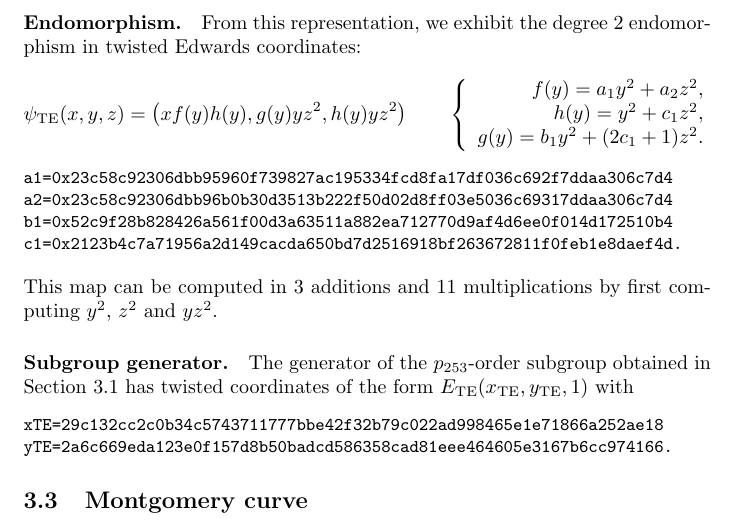
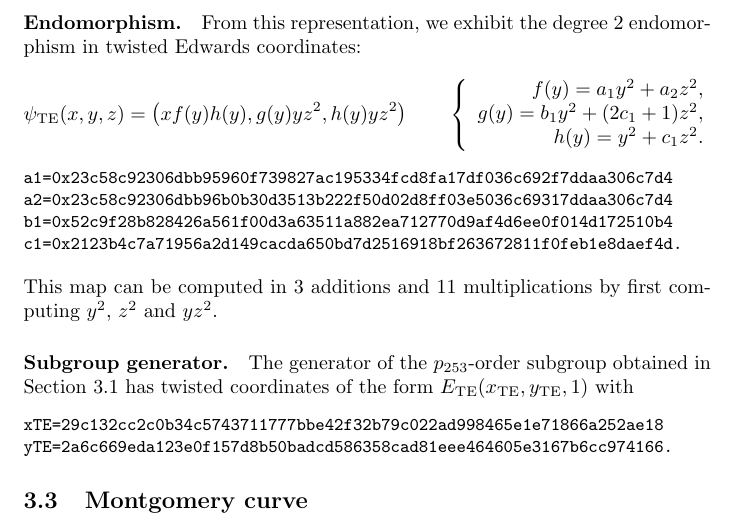
Before and after one commit to asanso/Bandersnatch, a LaTeX paper (paper/bandersnatch.tex): part of page 6 of 10, cut so that both start at the same text. Compiled offline with pdfLaTeX.

Commit message:
minor tex

```diff
--- a/paper/bandersnatch.tex
+++ b/paper/bandersnatch.tex
@@ -355,8 +355,8 @@ $$
 \psi_\text{TE}(x,y,z) = \left(xf(y)h(y), g(y)yz^2, h(y)yz^2\right)\qquad
 \left\{\begin{array}{r}
 f(y) = a_1y^2+a_2z^2,\\
-h(y) = y^2+c_1z^2,\\
-g(y) = b_1y^2+(2c_1+1)z^2.
+g(y) = b_1y^2+(2c_1+1)z^2,\\
+h(y) = y^2+c_1z^2.
 \end{array}\right.$$
 
 \begin{verbatim}
```
